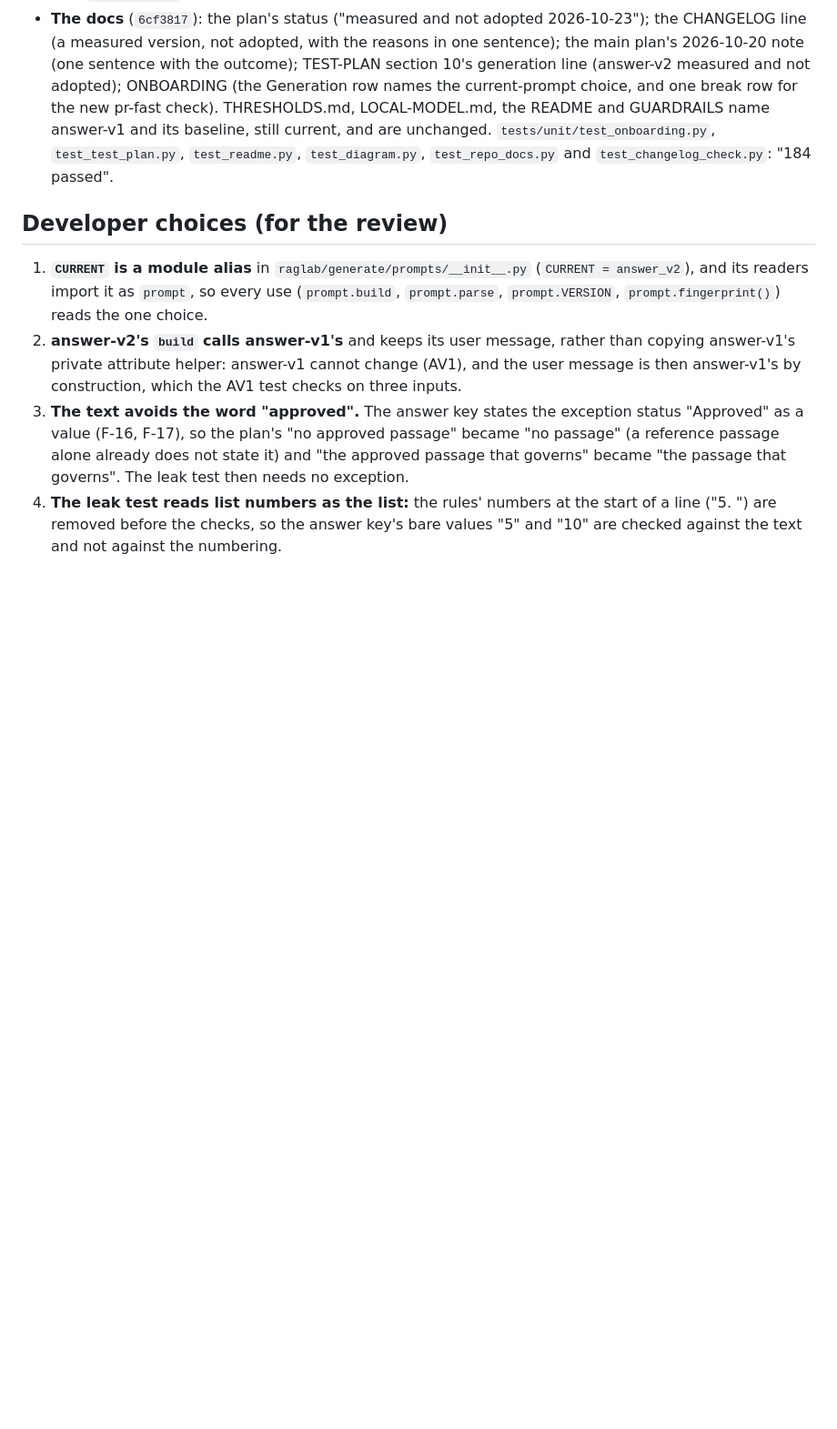
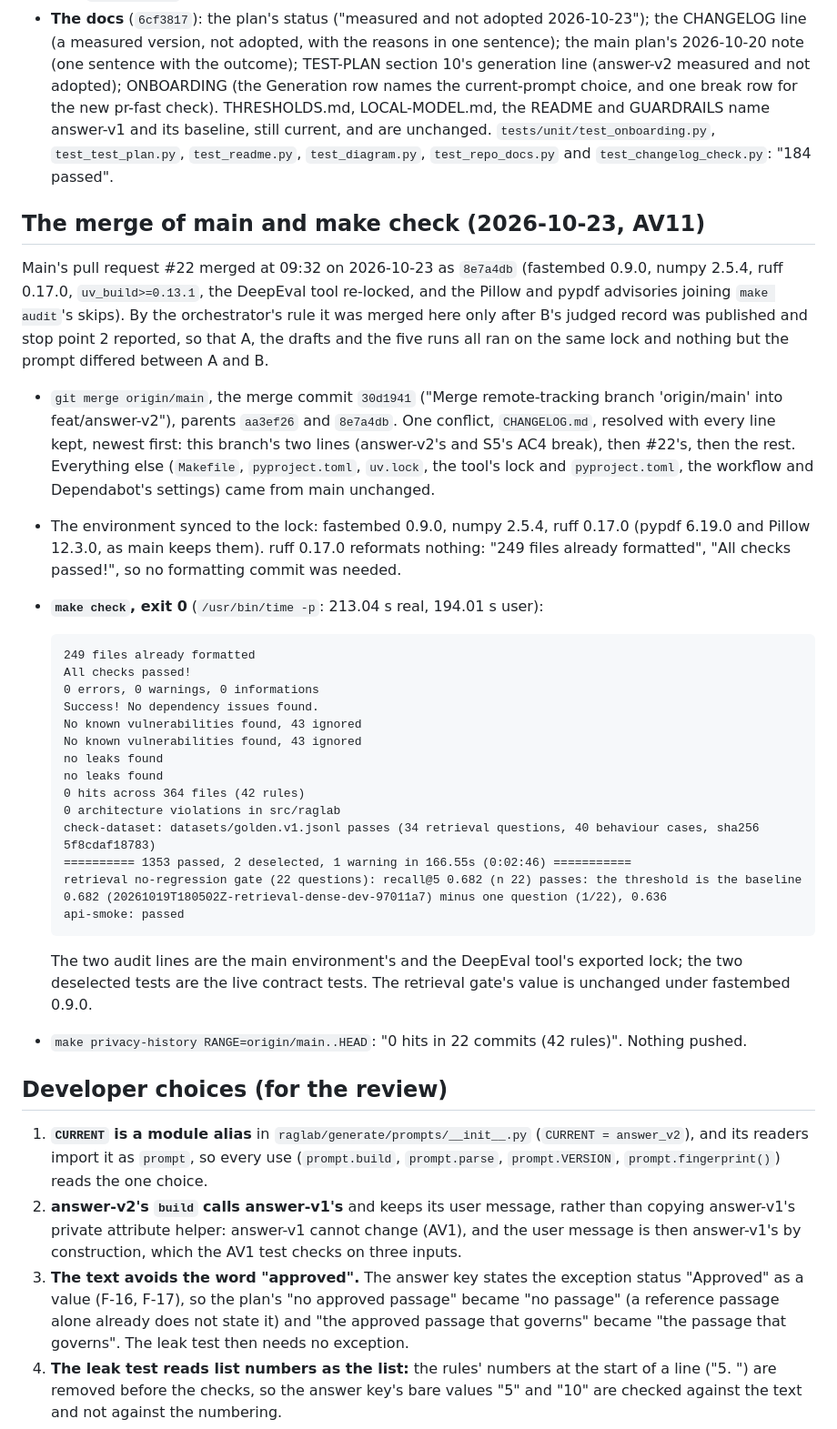
Before and after one commit to willcoliveira/ai-testing-rag-lab, a Markdown page: docs/plans/2026-10-21-answer-v2-ledger.md, the part around one of its changes. Shown at 91% size. Drawn GitHub-style; blank space fills up the shorter version.

Commit message:
docs(answer-v2): record the merge of main and the green make check

```diff
--- a/docs/plans/2026-10-21-answer-v2-ledger.md
+++ b/docs/plans/2026-10-21-answer-v2-ledger.md
@@ -810,6 +810,45 @@ As the plan says for "Not adopted", with no Mac time:
   `tests/unit/test_onboarding.py`, `test_test_plan.py`, `test_readme.py`, `test_diagram.py`,
   `test_repo_docs.py` and `test_changelog_check.py`: "184 passed".
 
+## The merge of main and make check (2026-10-23, AV11)
+
+Main's pull request #22 merged at 09:32 on 2026-10-23 as `8e7a4db` (fastembed 0.9.0, numpy
+2.5.4, ruff 0.17.0, `uv_build>=0.13.1`, the DeepEval tool re-locked, and the Pillow and pypdf
+advisories joining `make audit`'s skips). By the orchestrator's rule it was merged here only after
+B's judged record was published and stop point 2 reported, so that A, the drafts and the five
+runs all ran on the same lock and nothing but the prompt differed between A and B.
+
+- `git merge origin/main`, the merge commit `30d1941` ("Merge remote-tracking branch 'origin/main'
+  into feat/answer-v2"), parents `aa3ef26` and `8e7a4db`. One conflict, `CHANGELOG.md`, resolved
+  with every line kept, newest first: this branch's two lines (answer-v2's and S5's AC4 break),
+  then #22's, then the rest. Everything else (`Makefile`, `pyproject.toml`, `uv.lock`, the tool's
+  lock and `pyproject.toml`, the workflow and Dependabot's settings) came from main unchanged.
+- The environment synced to the lock: fastembed 0.9.0, numpy 2.5.4, ruff 0.17.0 (pypdf 6.19.0 and
+  Pillow 12.3.0, as main keeps them). ruff 0.17.0 reformats nothing: "249 files already
+  formatted", "All checks passed!", so no formatting commit was needed.
+- **`make check`, exit 0** (`/usr/bin/time -p`: 213.04 s real, 194.01 s user):
+
+      249 files already formatted
+      All checks passed!
+      0 errors, 0 warnings, 0 informations
+      Success! No dependency issues found.
+      No known vulnerabilities found, 43 ignored
+      No known vulnerabilities found, 43 ignored
+      no leaks found
+      no leaks found
+      0 hits across 364 files (42 rules)
+      0 architecture violations in src/raglab
+      check-dataset: datasets/golden.v1.jsonl passes (34 retrieval questions, 40 behaviour cases, sha256 5f8cdaf18783)
+      ========== 1353 passed, 2 deselected, 1 warning in 166.55s (0:02:46) ===========
+      retrieval no-regression gate (22 questions): recall@5 0.682 (n 22) passes: the threshold is the baseline 0.682 (20261019T180502Z-retrieval-dense-dev-97011a7) minus one question (1/22), 0.636
+      api-smoke: passed
+
+  The two audit lines are the main environment's and the DeepEval tool's exported lock; the two
+  deselected tests are the live contract tests. The retrieval gate's value is unchanged under
+  fastembed 0.9.0.
+- `make privacy-history RANGE=origin/main..HEAD`: "0 hits in 22 commits (42 rules)". Nothing
+  pushed.
+
 ## Developer choices (for the review)
 
 1. **`CURRENT` is a module alias** in `raglab/generate/prompts/__init__.py` (`CURRENT =
```
Also changed, not shown: other parts of docs/plans/2026-10-21-answer-v2-ledger.md (+1 -1 lines).
